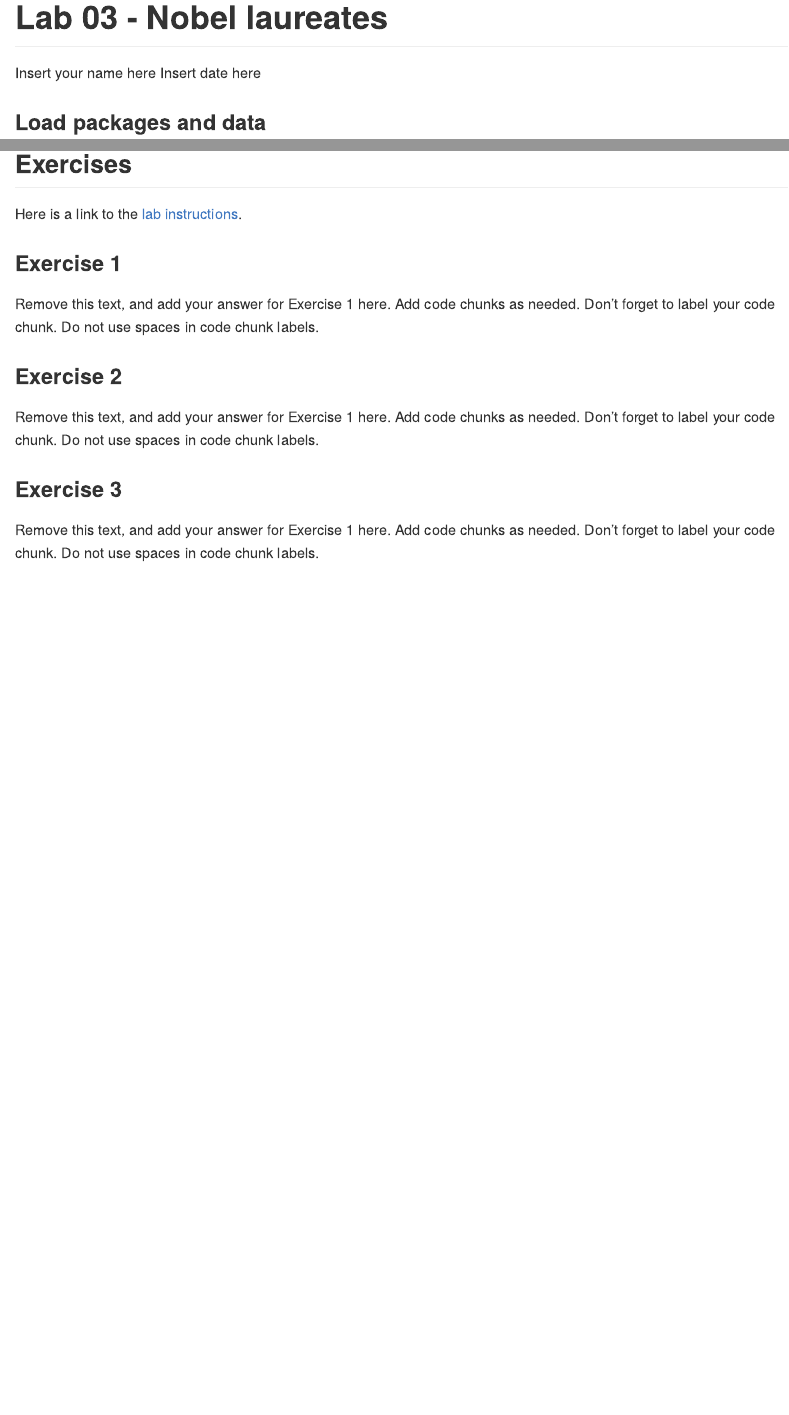
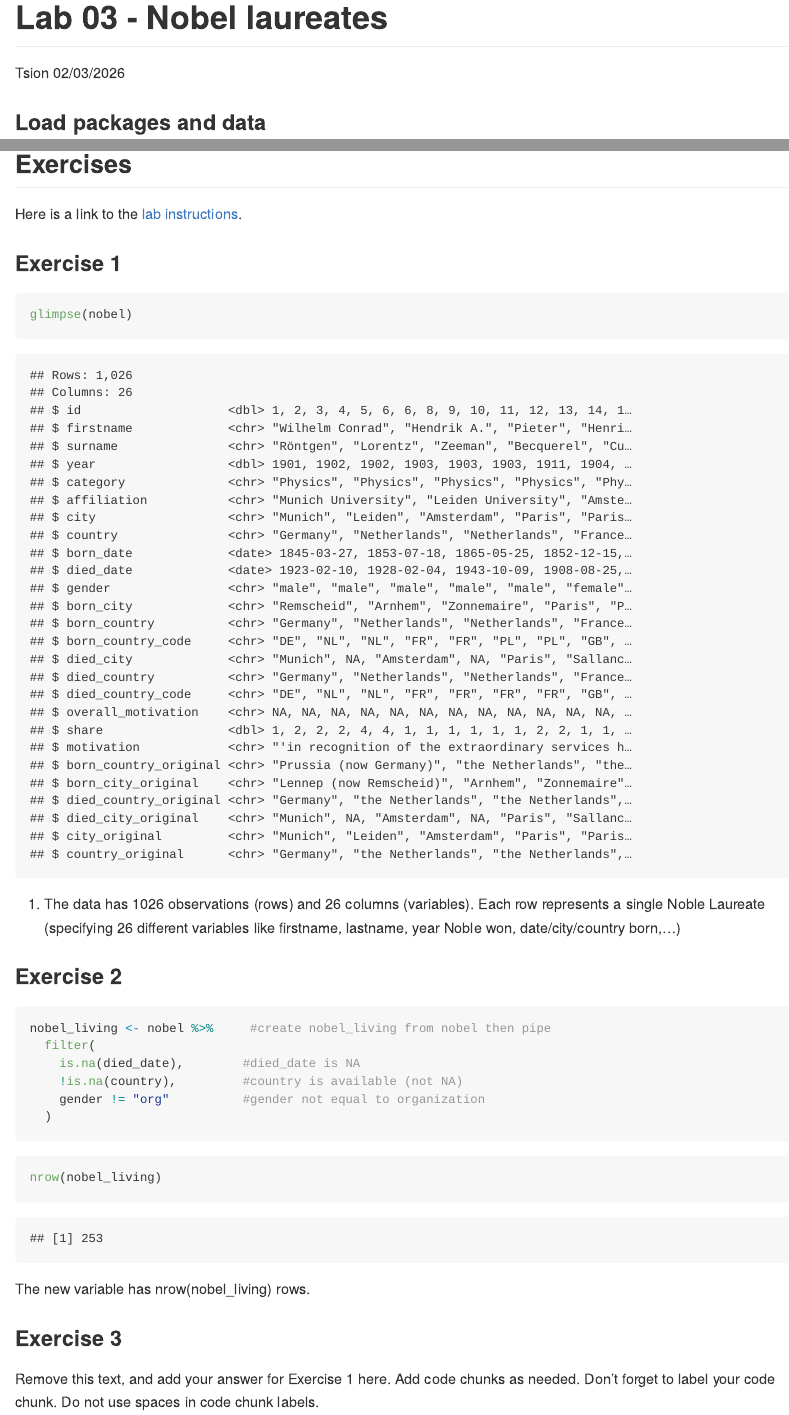
Before and after one commit to eshet25/TAE-lab-03, an R Markdown document (lab-03.Rmd): the page in a window 1100 px wide, from its top, and a second part further down, joined at a grey line. The pictures show the output file lab-03.md that the author committed with the source, drawn offline in the style of GitHub.

Commit message:
exercise 1 and 2 done

````diff
--- a/lab-03.Rmd
+++ b/lab-03.Rmd
@@ -1,7 +1,7 @@
 ---
 title: "Lab 03 - Nobel laureates"
-author: "Insert your name here"
-date: "Insert date here"
+author: "Tsion"
+date: "02/03/2026"
 output: github_document
 ---
 
@@ -21,17 +21,27 @@ Here is a link to the [lab instructions](https://datascience4psych.github.io/Dat
 
 ### Exercise 1
 
-Remove this text, and add your answer for Exercise 1 here.
-Add code chunks as needed.
-Don't forget to label your code chunk.
-Do not use spaces in code chunk labels.
+```{r get-to-know-data}
+glimpse(nobel)
+```
+
+1. The data has 1026 observations (rows) and 26 columns (variables). Each row represents a single Noble Laureate (specifying 26 different variables like firstname, lastname, year Noble won, date/city/country born,...)
 
 ### Exercise 2
 
-Remove this text, and add your answer for Exercise 1 here.
-Add code chunks as needed.
-Don't forget to label your code chunk.
-Do not use spaces in code chunk labels.
+```{r create-filtered-new-variable}
+nobel_living <- nobel %>%     #create nobel_living from nobel then pipe
+  filter(
+    is.na(died_date),        #died_date is NA
+    !is.na(country),         #country is available (not NA)
+    gender != "org"          #gender not equal to organization
+  )
+```
+
+```{r confirm-new-variable}
+nrow(nobel_living)
+```
+
 
 ### Exercise 3
 
````
Also changed, not shown: lab-03.md.
